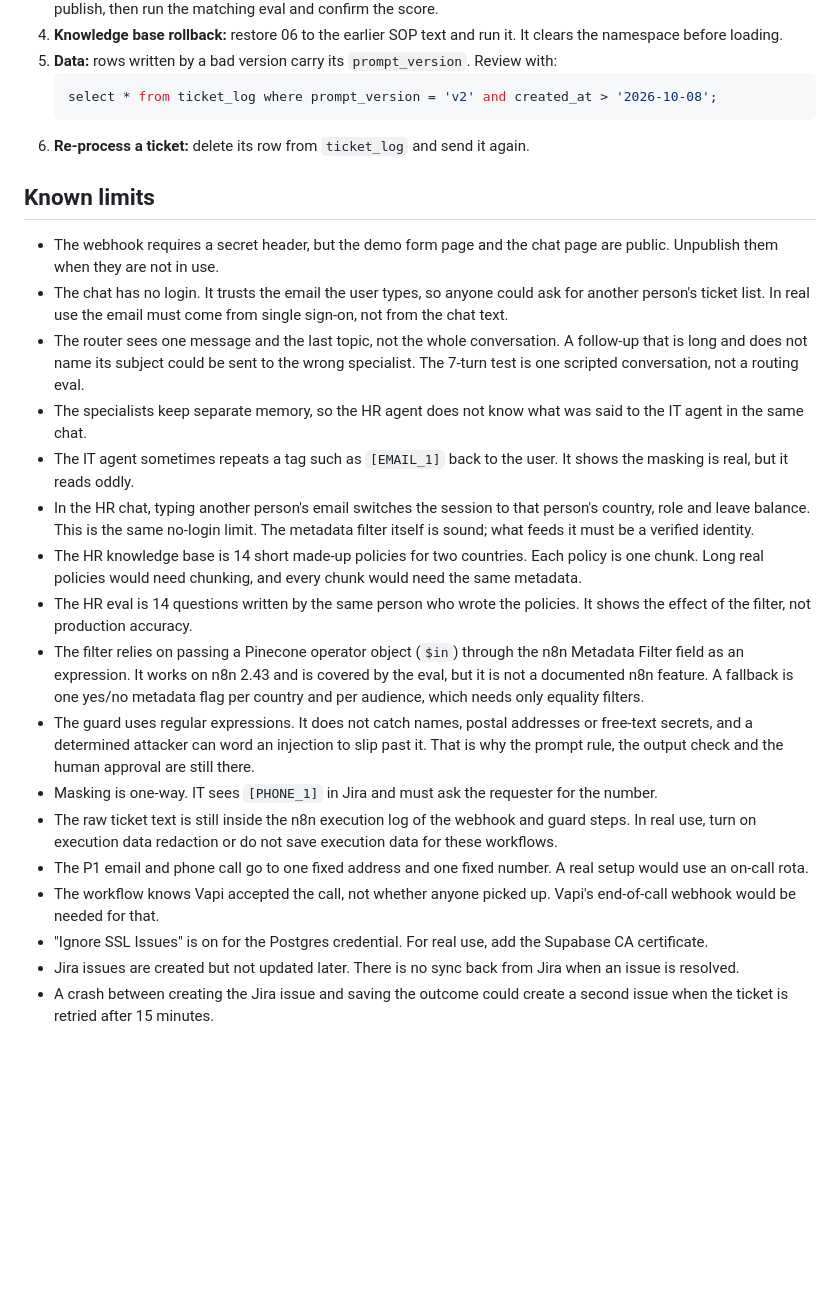
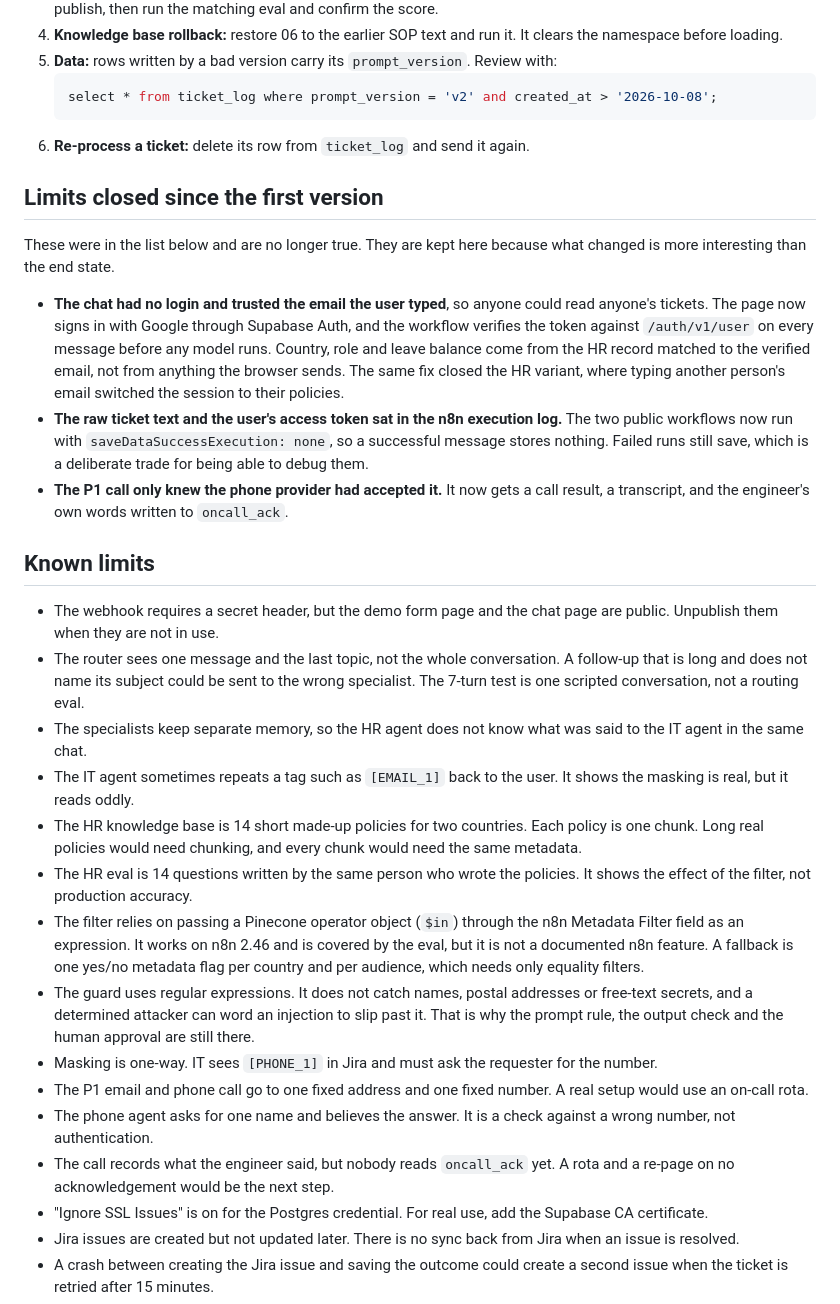
Before and after one commit to kumar623/n8n_triage, a Markdown page: README.md, the part around one of its changes. Rendered like a GitHub page; blank space fills up the shorter version.

````diff
--- a/README.md
+++ b/README.md
@@ -424,22 +464,28 @@ Where to look first: n8n **Executions** list, open the failed run, click the red
    ```
 6. **Re-process a ticket:** delete its row from `ticket_log` and send it again.
 
+## Limits closed since the first version
+
+These were in the list below and are no longer true. They are kept here because what changed is more interesting than the end state.
+
+- **The chat had no login and trusted the email the user typed**, so anyone could read anyone's tickets. The page now signs in with Google through Supabase Auth, and the workflow verifies the token against `/auth/v1/user` on every message before any model runs. Country, role and leave balance come from the HR record matched to the verified email, not from anything the browser sends. The same fix closed the HR variant, where typing another person's email switched the session to their policies.
+- **The raw ticket text and the user's access token sat in the n8n execution log.** The two public workflows now run with `saveDataSuccessExecution: none`, so a successful message stores nothing. Failed runs still save, which is a deliberate trade for being able to debug them.
+- **The P1 call only knew the phone provider had accepted it.** It now gets a call result, a transcript, and the engineer's own words written to `oncall_ack`.
+
 ## Known limits
 
 - The webhook requires a secret header, but the demo form page and the chat page are public. Unpublish them when they are not in use.
-- The chat has no login. It trusts the email the user types, so anyone could ask for another person's ticket list. In real use the email must come from single sign-on, not from the chat text.
 - The router sees one message and the last topic, not the whole conversation. A follow-up that is long and does not name its subject could be sent to the wrong specialist. The 7-turn test is one scripted conversation, not a routing eval.
 - The specialists keep separate memory, so the HR agent does not know what was said to the IT agent in the same chat.
 - The IT agent sometimes repeats a tag such as `[EMAIL_1]` back to the user. It shows the masking is real, but it reads oddly.
-- In the HR chat, typing another person's email switches the session to that person's country, role and leave balance. This is the same no-login limit. The metadata filter itself is sound; what feeds it must be a verified identity.
 - The HR knowledge base is 14 short made-up policies for two countries. Each policy is one chunk. Long real policies would need chunking, and every chunk would need the same metadata.
 - The HR eval is 14 questions written by the same person who wrote the policies. It shows the effect of the filter, not production accuracy.
-- The filter relies on passing a Pinecone operator object (`$in`) through the n8n Metadata Filter field as an expression. It works on n8n 2.43 and is covered by the eval, but it is not a documented n8n feature. A fallback is one yes/no metadata flag per country and per audience, which needs only equality filters.
+- The filter relies on passing a Pinecone operator object (`$in`) through the n8n Metadata Filter field as an expression. It works on n8n 2.46 and is covered by the eval, but it is not a documented n8n feature. A fallback is one yes/no metadata flag per country and per audience, which needs only equality filters.
 - The guard uses regular expressions. It does not catch names, postal addresses or free-text secrets, and a determined attacker can word an injection to slip past it. That is why the prompt rule, the output check and the human approval are still there.
 - Masking is one-way. IT sees `[PHONE_1]` in Jira and must ask the requester for the number.
-- The raw ticket text is still inside the n8n execution log of the webhook and guard steps. In real use, turn on execution data redaction or do not save execution data for these workflows.
 - The P1 email and phone call go to one fixed address and one fixed number. A real setup would use an on-call rota.
-- The workflow knows Vapi accepted the call, not whether anyone picked up. Vapi's end-of-call webhook would be needed for that.
+- The phone agent asks for one name and believes the answer. It is a check against a wrong number, not authentication.
+- The call records what the engineer said, but nobody reads `oncall_ack` yet. A rota and a re-page on no acknowledgement would be the next step.
 - "Ignore SSL Issues" is on for the Postgres credential. For real use, add the Supabase CA certificate.
 - Jira issues are created but not updated later. There is no sync back from Jira when an issue is resolved.
 - A crash between creating the Jira issue and saving the outcome could create a second issue when the ticket is retried after 15 minutes.
````
Also changed, not shown: other parts of README.md (+46 -6 lines).
